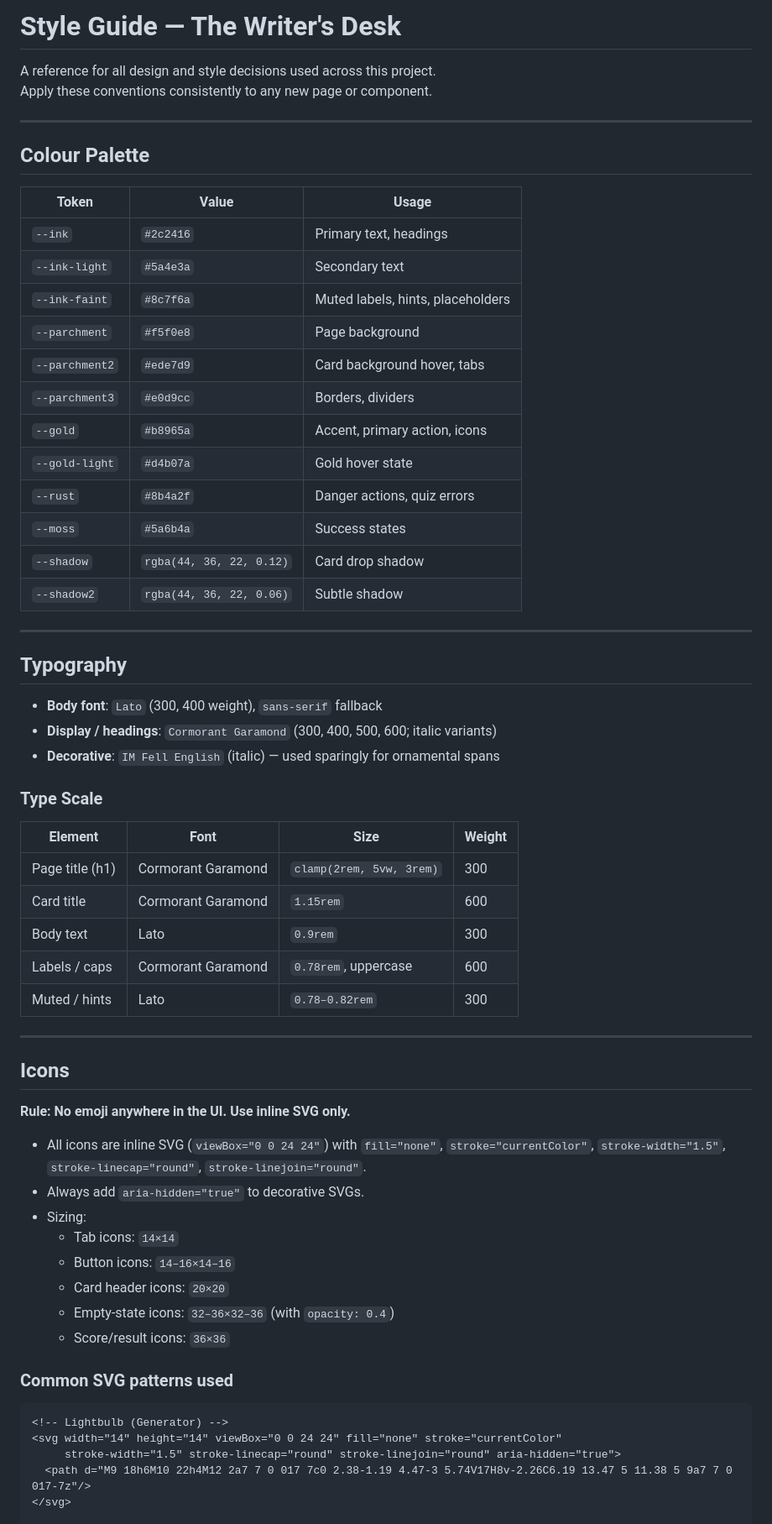
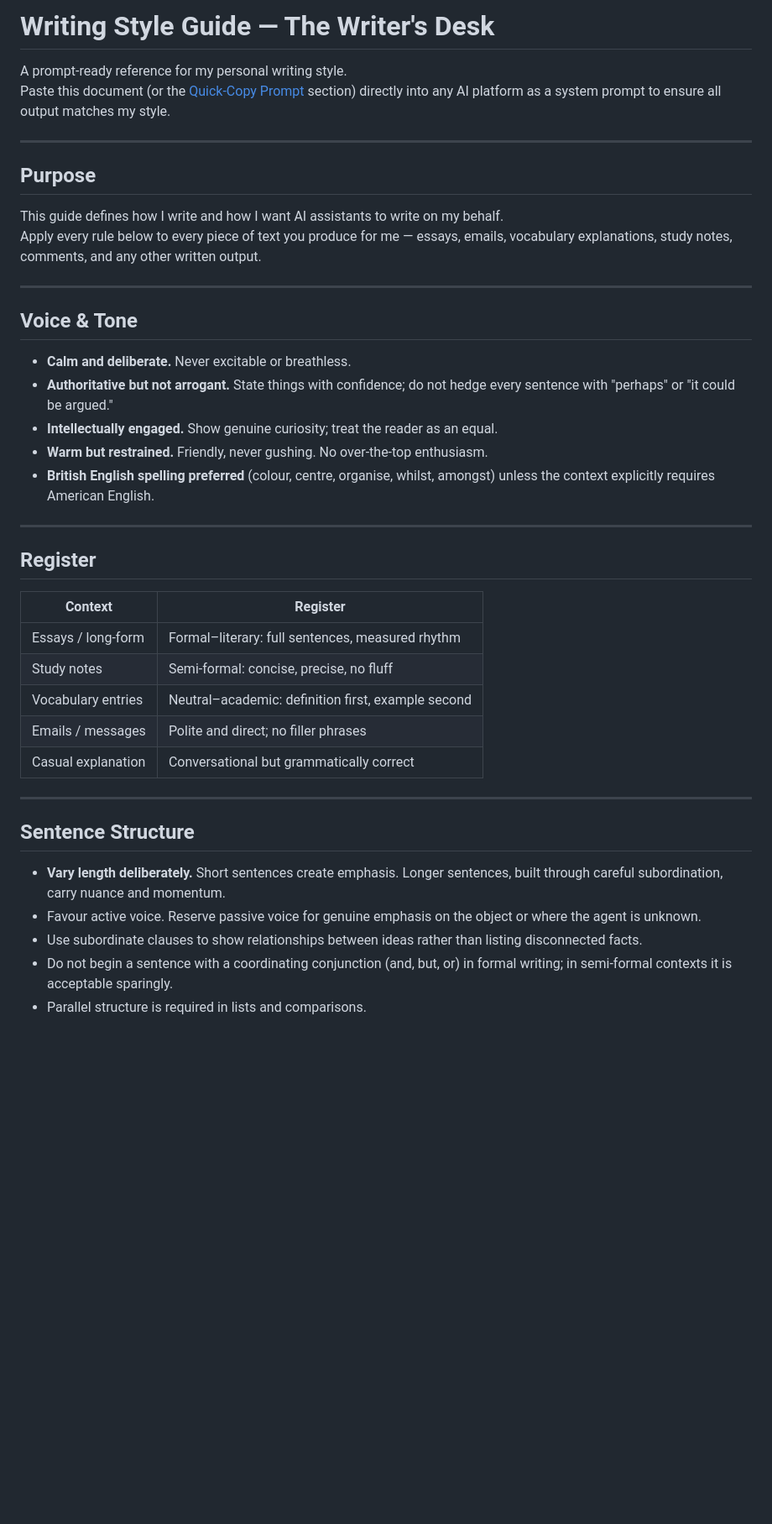
Before and after one commit to kychugo/eng-writing, a Markdown page: style.md, the part around one of its changes. Shown at 84% size. GitHub-like rendering; blank space fills up the shorter version.

Commit message:
Rewrite style.md as a writing-style prompt for use on other AI platforms
Co-authored-by: kychugo <215098917+kychugo@users.noreply.github.com>

````diff
--- a/style.md
+++ b/style.md
@@ -1,66 +1,44 @@
-# Style Guide — The Writer's Desk
+# Writing Style Guide — The Writer's Desk
 
-A reference for all design and style decisions used across this project.
-Apply these conventions consistently to any new page or component.
+A prompt-ready reference for my personal writing style.
+Paste this document (or the [Quick-Copy Prompt](#quick-copy-prompt) section) directly into any AI platform as a system prompt to ensure all output matches my style.
 
 ---
 
-## Colour Palette
+## Purpose
 
-| Token           | Value                        | Usage                              |
-|-----------------|------------------------------|------------------------------------|
-| `--ink`         | `#2c2416`                    | Primary text, headings             |
-| `--ink-light`   | `#5a4e3a`                    | Secondary text                     |
-| `--ink-faint`   | `#8c7f6a`                    | Muted labels, hints, placeholders  |
-| `--parchment`   | `#f5f0e8`                    | Page background                    |
-| `--parchment2`  | `#ede7d9`                    | Card background hover, tabs        |
-| `--parchment3`  | `#e0d9cc`                    | Borders, dividers                  |
-| `--gold`        | `#b8965a`                    | Accent, primary action, icons      |
-| `--gold-light`  | `#d4b07a`                    | Gold hover state                   |
-| `--rust`        | `#8b4a2f`                    | Danger actions, quiz errors        |
-| `--moss`        | `#5a6b4a`                    | Success states                     |
-| `--shadow`      | `rgba(44, 36, 22, 0.12)`     | Card drop shadow                   |
-| `--shadow2`     | `rgba(44, 36, 22, 0.06)`     | Subtle shadow                      |
+This guide defines how I write and how I want AI assistants to write on my behalf.
+Apply every rule below to every piece of text you produce for me — essays, emails, vocabulary explanations, study notes, comments, and any other written output.
 
 ---
 
-## Typography
+## Voice & Tone
 
-- **Body font**: `Lato` (300, 400 weight), `sans-serif` fallback
-- **Display / headings**: `Cormorant Garamond` (300, 400, 500, 600; italic variants)
-- **Decorative**: `IM Fell English` (italic) — used sparingly for ornamental spans
-
-### Type Scale
-
-| Element           | Font                   | Size                        | Weight |
-|-------------------|------------------------|-----------------------------|--------|
-| Page title (h1)   | Cormorant Garamond     | `clamp(2rem, 5vw, 3rem)`    | 300    |
-| Card title        | Cormorant Garamond     | `1.15rem`                   | 600    |
-| Body text         | Lato                   | `0.9rem`                    | 300    |
-| Labels / caps     | Cormorant Garamond     | `0.78rem`, uppercase        | 600    |
-| Muted / hints     | Lato                   | `0.78–0.82rem`              | 300    |
+- **Calm and deliberate.** Never excitable or breathless.
+- **Authoritative but not arrogant.** State things with confidence; do not hedge every sentence with "perhaps" or "it could be argued."
+- **Intellectually engaged.** Show genuine curiosity; treat the reader as an equal.
+- **Warm but restrained.** Friendly, never gushing. No over-the-top enthusiasm.
+- **British English spelling preferred** (colour, centre, organise, whilst, amongst) unless the context explicitly requires American English.
 
 ---
 
-## Icons
+## Register
 
-**Rule: No emoji anywhere in the UI. Use inline SVG only.**
+| Context              | Register                                                   |
+|----------------------|------------------------------------------------------------|
+| Essays / long-form   | Formal–literary: full sentences, measured rhythm           |
+| Study notes          | Semi-formal: concise, precise, no fluff                    |
+| Vocabulary entries   | Neutral–academic: definition first, example second         |
+| Emails / messages    | Polite and direct; no filler phrases                       |
+| Casual explanation   | Conversational but grammatically correct                   |
 
-- All icons are inline SVG (`viewBox="0 0 24 24"`) with `fill="none"`, `stroke="currentColor"`, `stroke-width="1.5"`, `stroke-linecap="round"`, `stroke-linejoin="round"`.
-- Always add `aria-hidden="true"` to decorative SVGs.
-- Sizing:
-  - Tab icons: `14×14`
-  - Button icons: `14–16×14–16`
-  - Card header icons: `20×20`
-  - Empty-state icons: `32–36×32–36` (with `opacity: 0.4`)
-  - Score/result icons: `36×36`
+---
 
-### Common SVG patterns used
+## Sentence Structure
 
-```html
-<!-- Lightbulb (Generator) -->
-<svg width="14" height="14" viewBox="0 0 24 24" fill="none" stroke="currentColor"
-     stroke-width="1.5" stroke-linecap="round" stroke-linejoin="round" aria-hidden="true">
-  <path d="M9 18h6M10 22h4M12 2a7 7 0 017 7c0 2.38-1.19 4.47-3 5.74V17H8v-2.26C6.19 13.47 5 11.38 5 9a7 7 0 017-7z"/>
-</svg>
+- **Vary length deliberately.** Short sentences create emphasis. Longer sentences, built through careful subordination, carry nuance and momentum.
+- Favour active voice. Reserve passive voice for genuine emphasis on the object or where the agent is unknown.
+- Use subordinate clauses to show relationships between ideas rather than listing disconnected facts.
+- Do not begin a sentence with a coordinating conjunction (and, but, or) in formal writing; in semi-formal contexts it is acceptable sparingly.
+- Parallel structure is required in lists and comparisons.
 
````
Also changed, not shown: other parts of style.md (+86 -156 lines).
